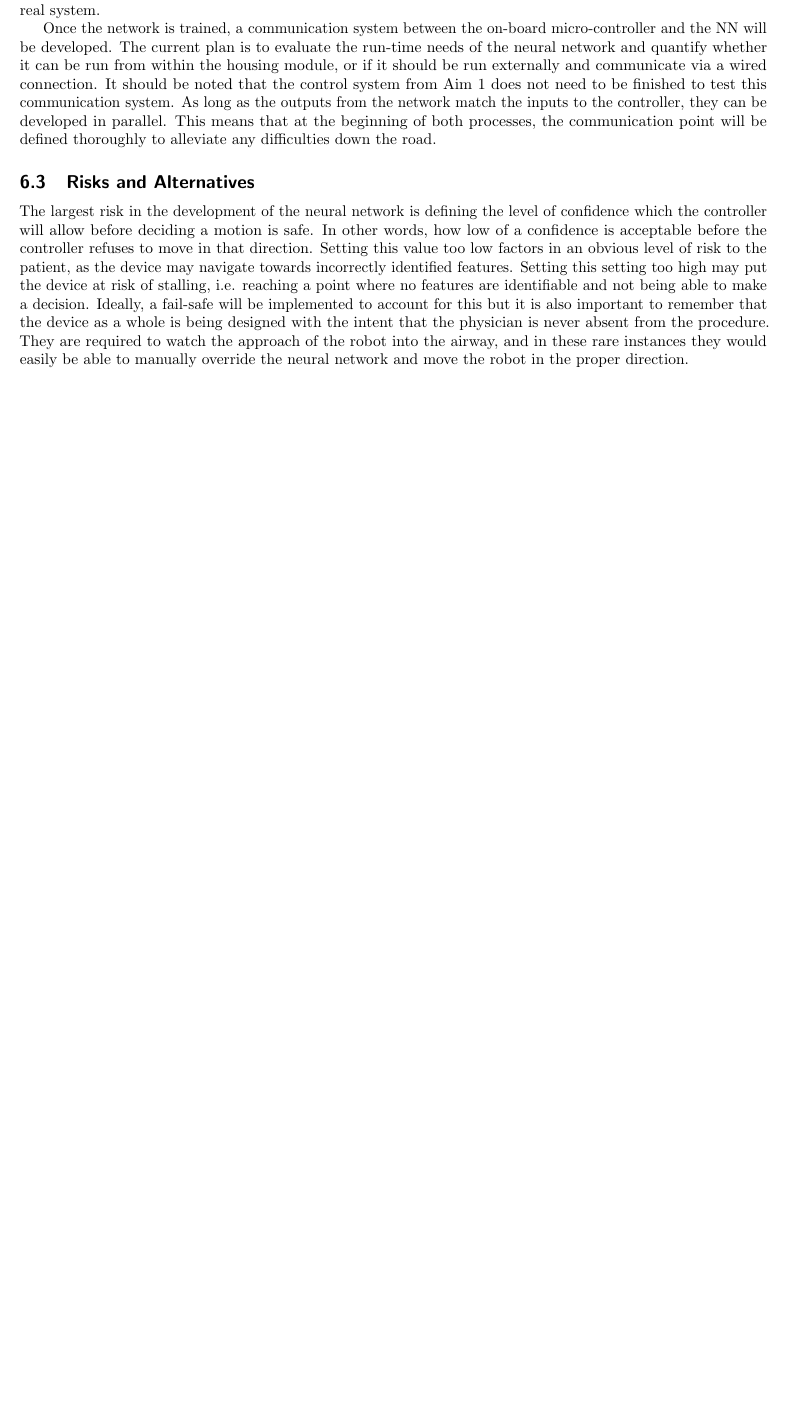
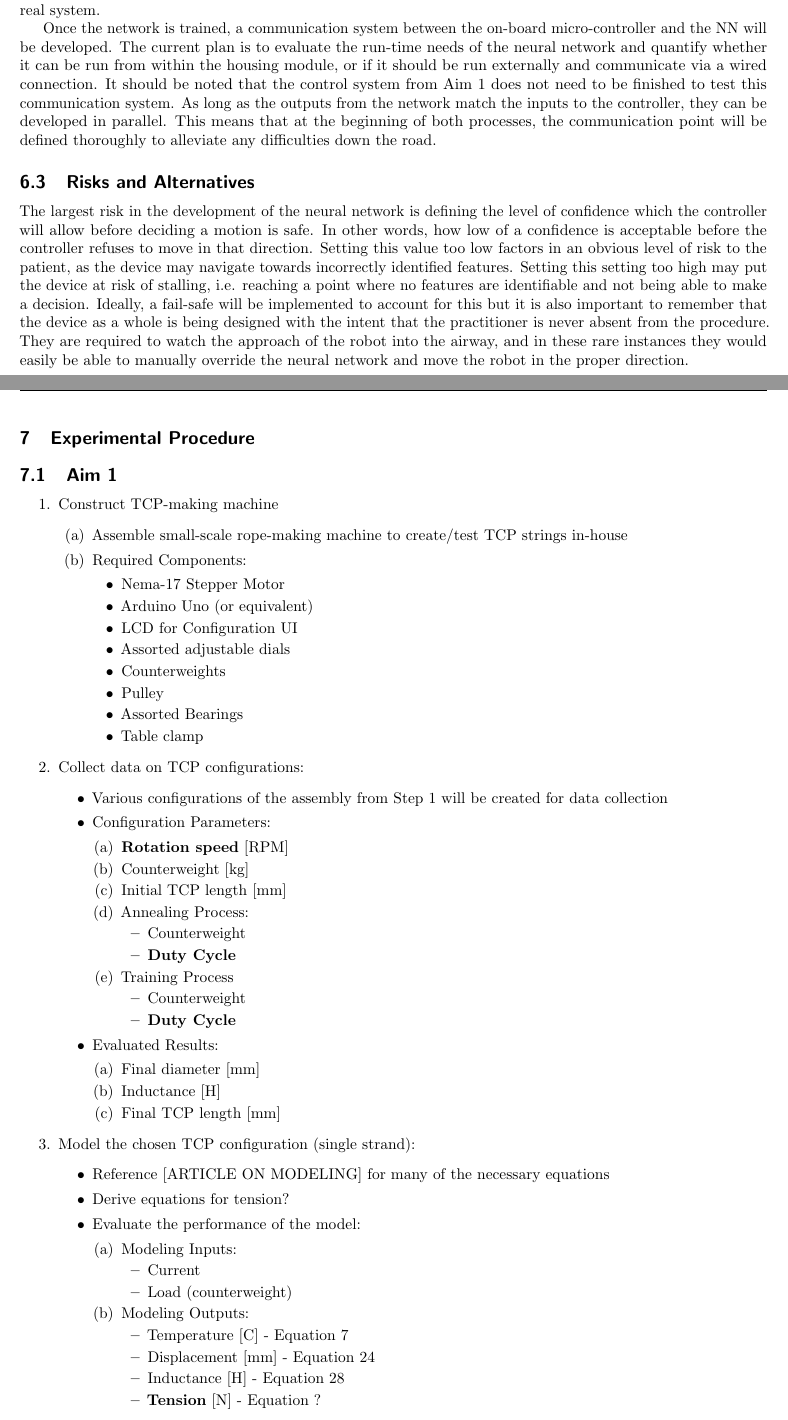
Before and after one commit to michaelnaps/aei_grant, a LaTeX document (LaTex/root.tex, which reads LaTex/parts/approach.tex, LaTex/parts/experiments.tex): part of page 4 of 4 before the commit and two parts of pages 5 and 6 of 7 after it, the two joined at a grey line, cut so that both start at the same text, the shorter picture padded with empty space. Compiled offline with pdfLaTeX.

Commit message:
progress meeting 3pm

```diff
--- a/LaTex/parts/approach.tex
+++ b/LaTex/parts/approach.tex
@@ -69,4 +80,4 @@ Once the network is trained, a communication system between the on-board micro-c
 
 \subsection{Risks and Alternatives}
 
-The largest risk in the development of the neural network is defining the level of confidence which the controller will allow before deciding a motion is safe. In other words, how low of a confidence is acceptable before the controller refuses to move in that direction. Setting this value too low factors in an obvious level of risk to the patient, as the device may navigate towards incorrectly identified features. Setting this setting too high may put the device at risk of stalling, i.e. reaching a point where no features are identifiable and not being able to make a decision. Ideally, a fail-safe will be implemented to account for this but it is also important to remember that the device as a whole is being designed with the intent that the physician is never absent from the procedure. They are required to watch the approach of the robot into the airway, and in these rare instances they would easily be able to manually override the neural network and move the robot in the proper direction.
+The largest risk in the development of the neural network is defining the level of confidence which the controller will allow before deciding a motion is safe. In other words, how low of a confidence is acceptable before the controller refuses to move in that direction. Setting this value too low factors in an obvious level of risk to the patient, as the device may navigate towards incorrectly identified features. Setting this setting too high may put the device at risk of stalling, i.e. reaching a point where no features are identifiable and not being able to make a decision. Ideally, a fail-safe will be implemented to account for this but it is also important to remember that the device as a whole is being designed with the intent that the practitioner is never absent from the procedure. They are required to watch the approach of the robot into the airway, and in these rare instances they would easily be able to manually override the neural network and move the robot in the proper direction.
--- /dev/null
+++ b/LaTex/parts/experiments.tex
@@ -0,0 +1,71 @@
+\section{Experimental Procedure}
+\label{chap:experiments}
+
+\subsection{Aim 1}
+	\begin{enumerate}
+		\item Construct TCP-making machine
+		\begin{enumerate}
+			\item Assemble small-scale rope-making machine to create/test TCP strings in-house
+			\item Required Components:
+			\begin{itemize}
+				\item Nema-17 Stepper Motor
+				\item Arduino Uno (or equivalent)
+				\item LCD for Configuration UI
+				\item Assorted adjustable dials
+				\item Counterweights
+				\item Pulley
+				\item Assorted Bearings
+				\item Table clamp
+			\end{itemize}
+		\end{enumerate}
+
+		\item Collect data on TCP configurations:
+		\begin{itemize}
+			\item Various configurations of the assembly from Step 1 will be created for data collection
+			\item Configuration Parameters:
+			\begin{enumerate}
+				\item \textbf{Rotation speed} [RPM]
+				\item Counterweight [kg]
+				\item Initial TCP length [mm]
+				\item Annealing Process:
+				\begin{itemize}
+					\item Counterweight
+					\item \textbf{Duty Cycle}
+				\end{itemize}
+				\item Training Process
+				\begin{itemize}
+					\item Counterweight
+					\item \textbf{Duty Cycle}
+				\end{itemize}
+			\end{enumerate}
+			\item Evaluated Results:
+			\begin{enumerate}
+				\item Final diameter [mm]
+				\item Inductance [H]
+				\item Final TCP length [mm]
+			\end{enumerate}
+		\end{itemize}
+
+		\item Model the chosen TCP configuration (single strand):
+		\begin{itemize}
+			\item Reference [ARTICLE ON MODELING] for many of the necessary equations
+			\item Derive equations for tension?
+			\item Evaluate the performance of the model:
+			\begin{enumerate}
+				\item Modeling Inputs:
+				\begin{itemize}
+					\item Current
+					\item Load (counterweight)
+				\end{itemize}
+				\item Modeling Outputs:
+				\begin{itemize}
+					\item Temperature [C] - Equation 7
+					\item Displacement [mm] - Equation 24
+					\item Inductance [H] - Equation 28
+					\item \textbf{Tension} [N] - Equation ?
+				\end{itemize}
+			\end{enumerate}
+		\end{itemize}
+	\end{enumerate}
+
+\newpage
```
Also changed, not shown: LaTex/parts/aim1.tex (added, +4 -0 lines), LaTex/parts/specific_aims.tex (+3 -3 lines), LaTex/root.tex (+3 -4 lines), Figure Creation/Supplemental Photos/AEI_circuit.png (added), Figure Creation/aim123_example.svg (deleted), LaTex/figures/aim123_objectives.png (added), LaTex/root.ps (added), LaTex/parts/approach.tex (15 more changed lines), LaTex/parts/experiments.tex (5 more changed lines), 6 other files.
